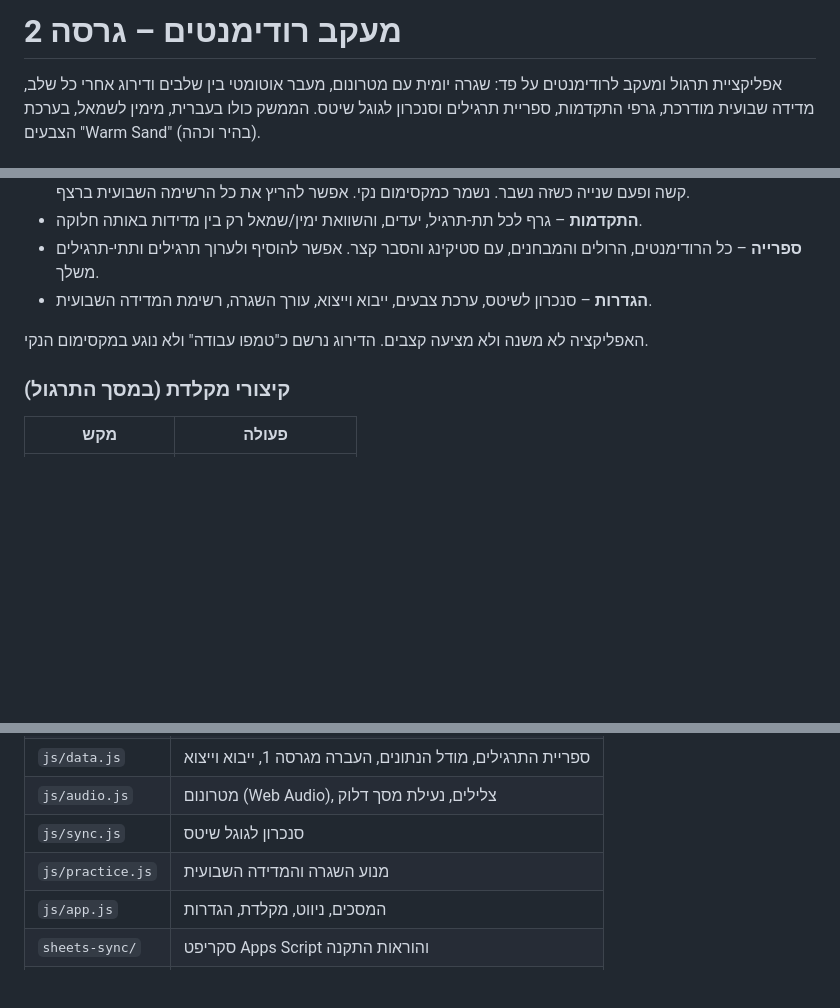
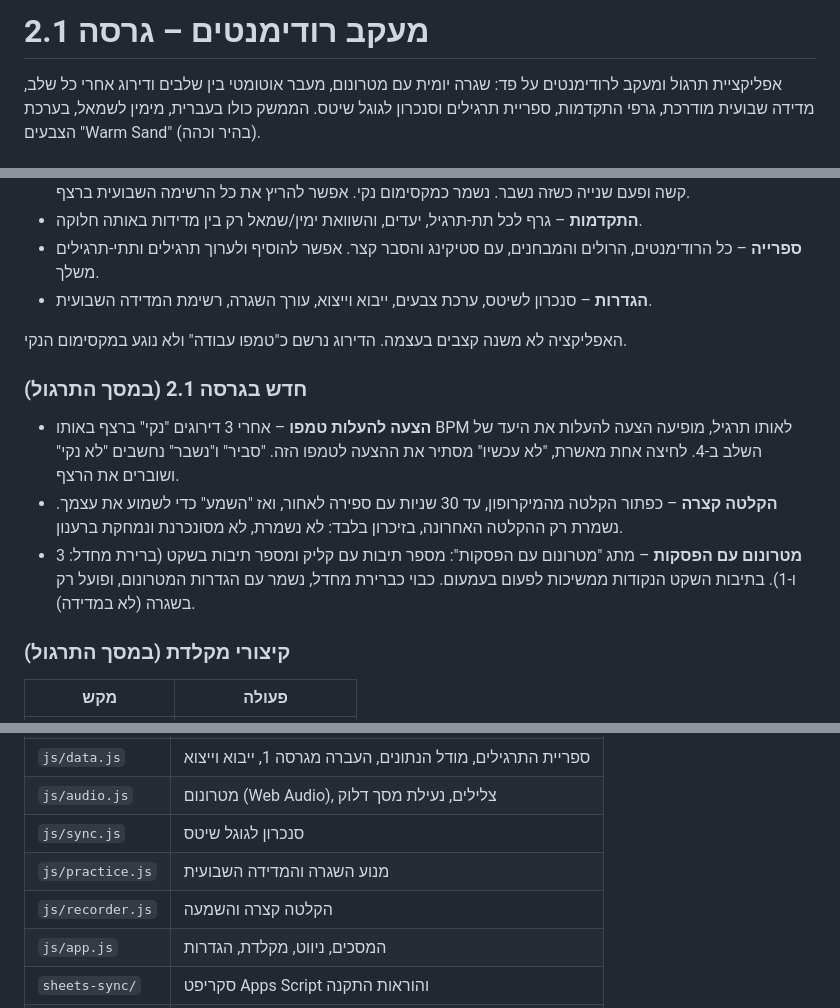
Before and after one commit to Deadpaul134/rudiments-tracker, a Markdown page: README.md, 3 parts joined by grey strips. GitHub-like rendering; blank space fills up the shorter version.

Commit message:
Document v2.1 features in README and REPORT
Co-Authored-By: Claude Opus 5.5 <noreply@anthropic.com>

```diff
--- a/README.md
+++ b/README.md
@@ -1,4 +1,4 @@
-# מעקב רודימנטים – גרסה 2
+# מעקב רודימנטים – גרסה 2.1
 
 אפליקציית תרגול ומעקב לרודימנטים על פד: שגרה יומית עם מטרונום, מעבר אוטומטי בין שלבים ודירוג אחרי כל שלב, מדידה שבועית מודרכת, גרפי התקדמות, ספריית תרגילים וסנכרון לגוגל שיטס. הממשק כולו בעברית, מימין לשמאל, בערכת הצבעים "Warm Sand" (בהיר וכהה).
 
@@ -10,7 +10,12 @@
 - **ספרייה** – כל הרודימנטים, הרולים והמבחנים, עם סטיקינג והסבר קצר. אפשר להוסיף ולערוך תרגילים ותתי-תרגילים משלך.
 - **הגדרות** – סנכרון לשיטס, ערכת צבעים, ייבוא וייצוא, עורך השגרה, רשימת המדידה השבועית.
 
-האפליקציה לא משנה ולא מציעה קצבים. הדירוג נרשם כ"טמפו עבודה" ולא נוגע במקסימום הנקי.
+האפליקציה לא משנה קצבים בעצמה. הדירוג נרשם כ"טמפו עבודה" ולא נוגע במקסימום הנקי.
+
+### חדש בגרסה 2.1 (במסך התרגול)
+- **הצעה להעלות טמפו** – אחרי 3 דירוגים "נקי" ברצף באותו BPM לאותו תרגיל, מופיעה הצעה להעלות את היעד של השלב ב-4. לחיצה אחת מאשרת, "לא עכשיו" מסתיר את ההצעה לטמפו הזה. "סביר" ו"נשבר" נחשבים "לא נקי" ושוברים את הרצף.
+- **הקלטה קצרה** – כפתור הקלטה מהמיקרופון, עד 30 שניות עם ספירה לאחור, ואז "השמע" כדי לשמוע את עצמך. נשמרת רק ההקלטה האחרונה, בזיכרון בלבד: לא נשמרת, לא מסונכרנת ונמחקת ברענון.
+- **מטרונום עם הפסקות** – מתג "מטרונום עם הפסקות": מספר תיבות עם קליק ומספר תיבות בשקט (ברירת מחדל: 3 ו-1). בתיבות השקט הנקודות ממשיכות לפעום בעמעום. כבוי כברירת מחדל, נשמר עם הגדרות המטרונום, ופועל רק בשגרה (לא במדידה).
 
 ### קיצורי מקלדת (במסך התרגול)
 | מקש | פעולה |
@@ -75,6 +80,7 @@ npm run screenshots
 | `js/audio.js` | מטרונום (Web Audio), צלילים, נעילת מסך דלוק |
 | `js/sync.js` | סנכרון לגוגל שיטס |
 | `js/practice.js` | מנוע השגרה והמדידה השבועית |
+| `js/recorder.js` | הקלטה קצרה והשמעה |
 | `js/app.js` | המסכים, ניווט, מקלדת, הגדרות |
 | `sheets-sync/` | סקריפט Apps Script והוראות התקנה |
 | `tests/` | בדיקות Playwright |
```
Also changed, not shown: other parts of README.md (+1 -1 lines), REPORT.md (+25 -0 lines).
